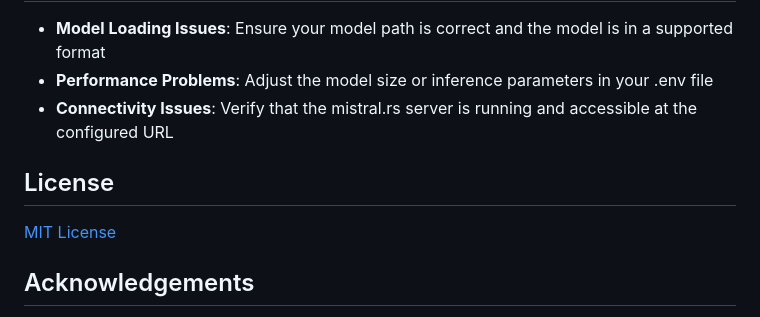
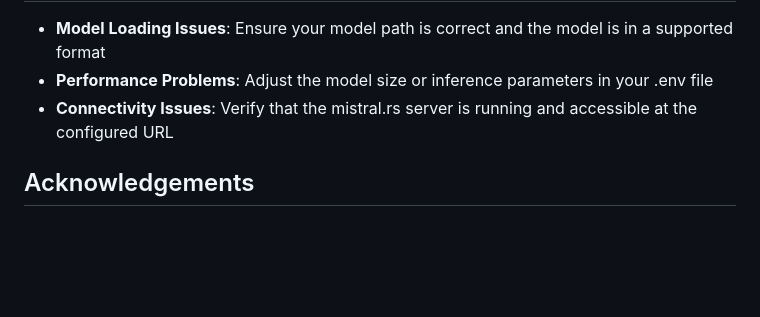
Before and after one commit to ericgulottyjr/llama-on-rust, a Markdown page: README.md, the part around the change. GitHub-like rendering; blank space fills up the shorter version.

```diff
--- a/README.md
+++ b/README.md
@@ -83,10 +83,6 @@ Some work that I hope to complete in the future:
 - **Performance Problems**: Adjust the model size or inference parameters in your .env file
 - **Connectivity Issues**: Verify that the mistral.rs server is running and accessible at the configured URL
 
-## License
-
-[MIT License](LICENSE)
-
 ## Acknowledgements
 
 - [EricLBuehler](https://github.com/EricLBuehler) for creating mistral.rs
```
